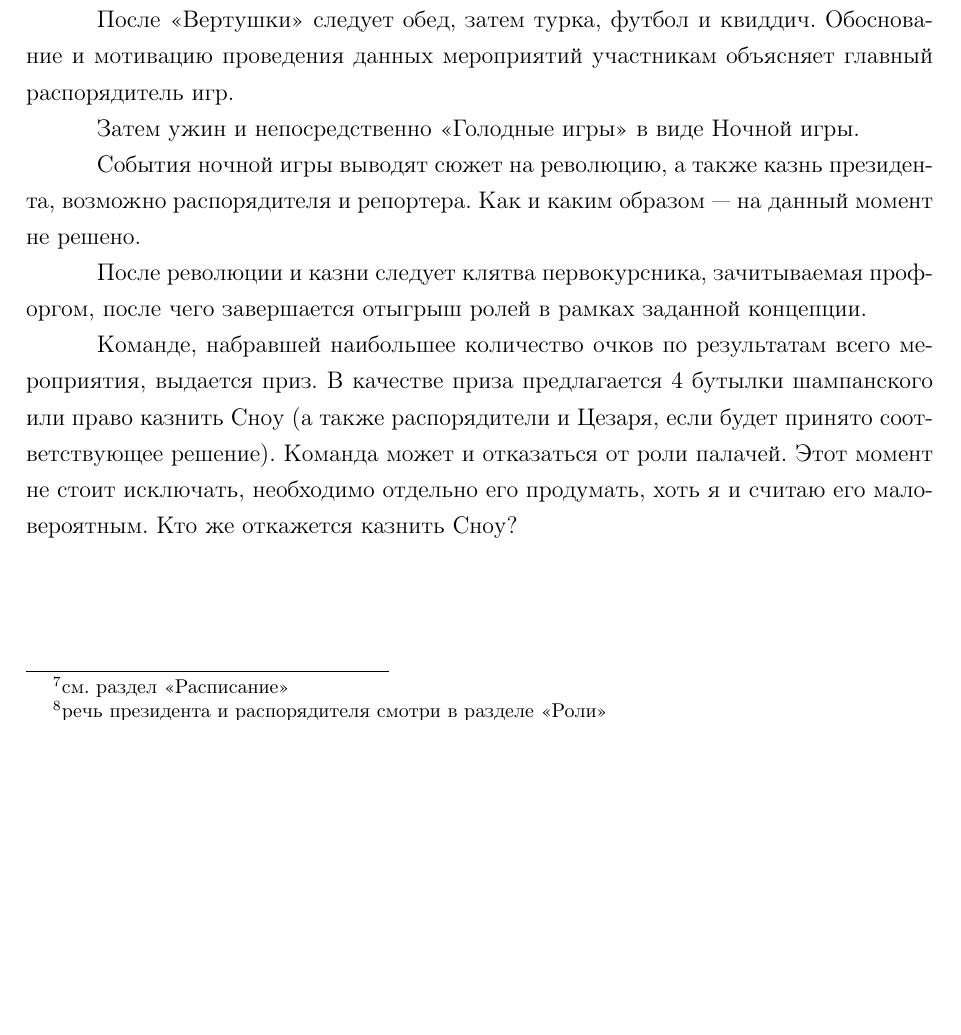
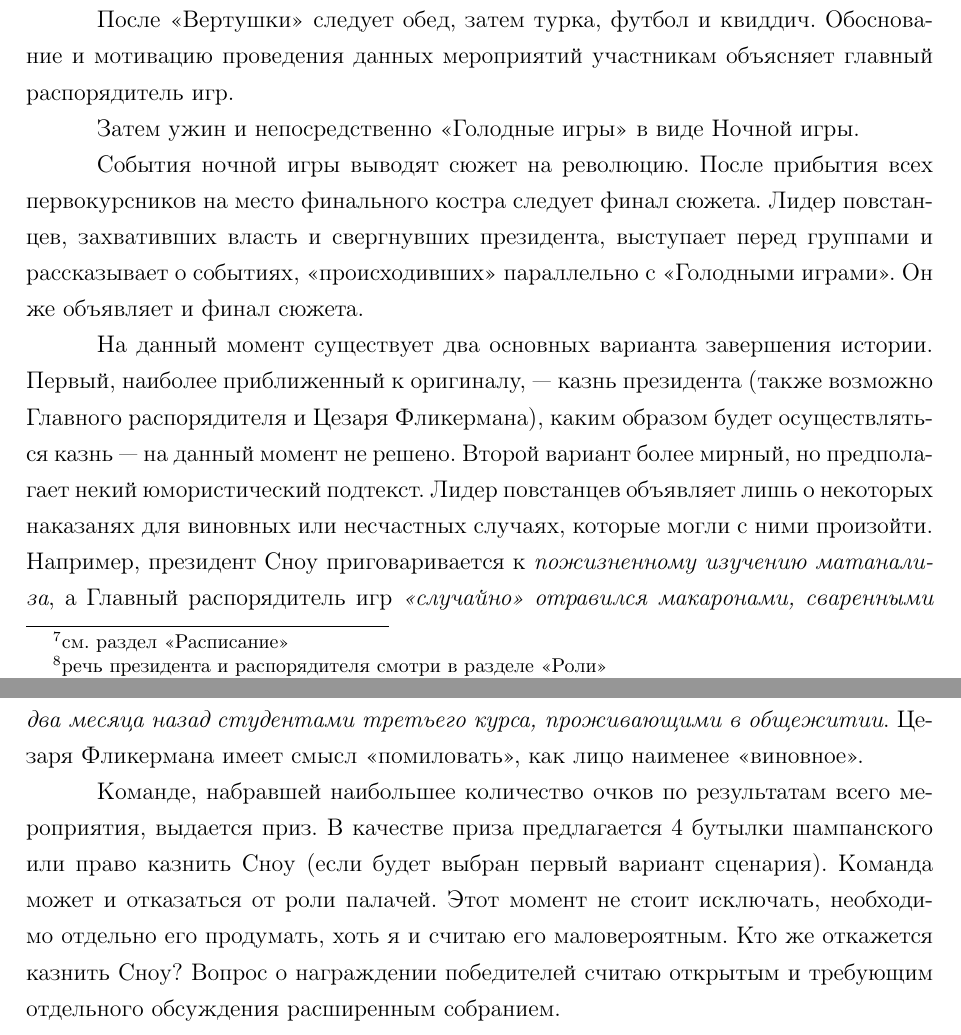
Before and after one commit to Chester94/Dedication2016, a LaTeX document (scenario.tex): part of page 9 of 18 before the commit and two parts of pages 9 and 10 of 19 after it, the two joined at a grey line, cut so that both start at the same text, the shorter picture padded with empty space. Compiled offline with pdfLaTeX.

Commit message:
добавлены вариации финала

```diff
--- a/scenario.tex
+++ b/scenario.tex
@@ -342,11 +342,11 @@
 
 \par Затем ужин и непосредственно <<Голодные игры>> в виде Ночной игры.
 
-\par События ночной игры выводят сюжет на революцию, а также казнь президента, возможно распорядителя и репортера. Как и каким образом --- на данный момент не решено.
+\par События ночной игры выводят сюжет на революцию. После прибытия всех первокурсников на место финального костра следует финал сюжета. Лидер повстанцев, захвативших власть и свергнувших президента, выступает перед группами и рассказывает о событиях, <<происходивших>> параллельно с <<Голодными играми>>. Он же объявляет и финал сюжета.
 
-\par После революции и казни следует клятва первокурсника, зачитываемая профоргом, после чего завершается отыгрыш ролей в рамках заданной концепции.
+\par На данный момент существует два основных варианта завершения истории. Первый, наиболее приближенный к оригиналу, --- казнь президента (также возможно Главного распорядителя и Цезаря Фликермана), каким образом будет осуществляться казнь --- на данный момент не решено. Второй вариант более мирный, но предполагает некий юмористический подтекст. Лидер повстанцев объявляет лишь о некоторых наказанях для виновных или несчастных случаях, которые могли с ними произойти. Например, президент Сноу приговаривается к \textit{пожизненному изучению матанализа}, а Главный распорядитель игр \textit{<<случайно>> отравился макаронами, сваренными два месяца назад студентами третьего курса, проживающими в общежитии}. Цезаря Фликермана имеет смысл <<помиловать>>, как лицо наименее <<виновное>>.
 
-\par Команде, набравшей наибольшее количество очков по результатам всего мероприятия, выдается приз. В качестве приза предлагается 4 бутылки шампанского или право казнить Сноу (а также распорядители и Цезаря, если будет принято соответствующее решение). Команда может и отказаться от роли палачей. Этот момент не стоит исключать, необходимо отдельно его продумать, хоть я и считаю его маловероятным. Кто же откажется казнить Сноу?
+\par Команде, набравшей наибольшее количество очков по результатам всего мероприятия, выдается приз. В качестве приза предлагается 4 бутылки шампанского или право казнить Сноу (если будет выбран первый вариант сценария). Команда может и отказаться от роли палачей. Этот момент не стоит исключать, необходимо отдельно его продумать, хоть я и считаю его маловероятным. Кто же откажется казнить Сноу? Вопрос о награждении победителей считаю открытым и требующим отдельного обсуждения расширенным собранием.
 %------------------------------
 
 
```
